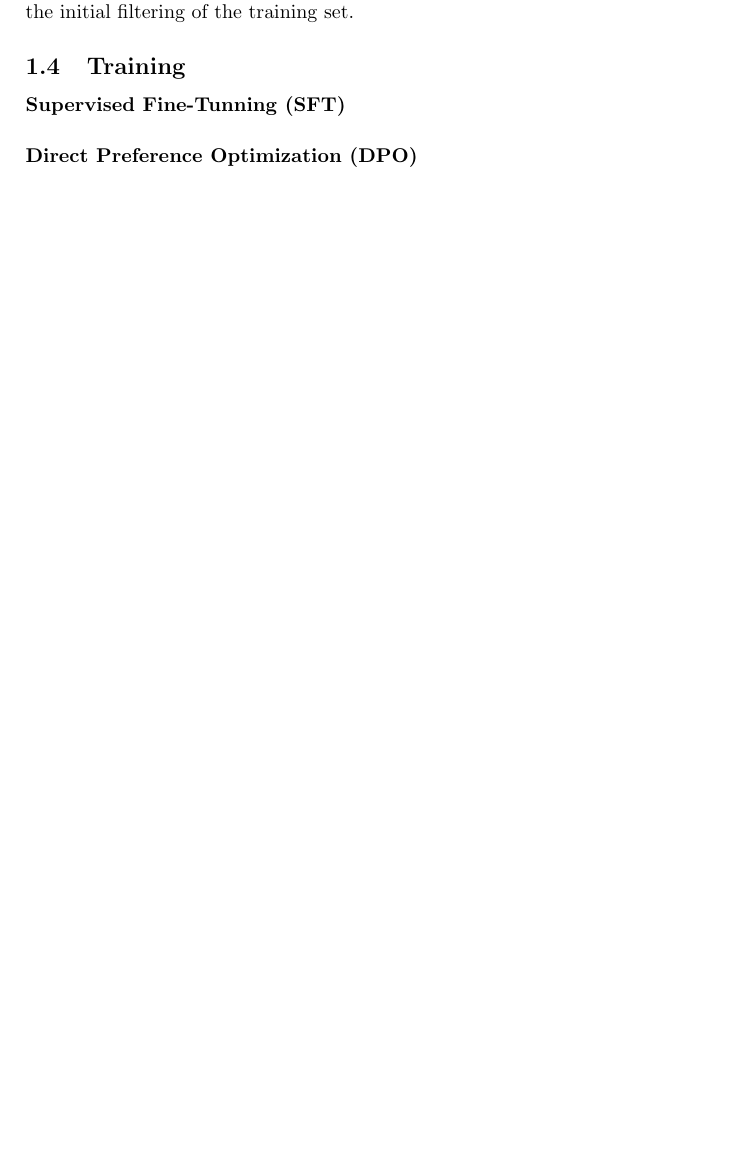
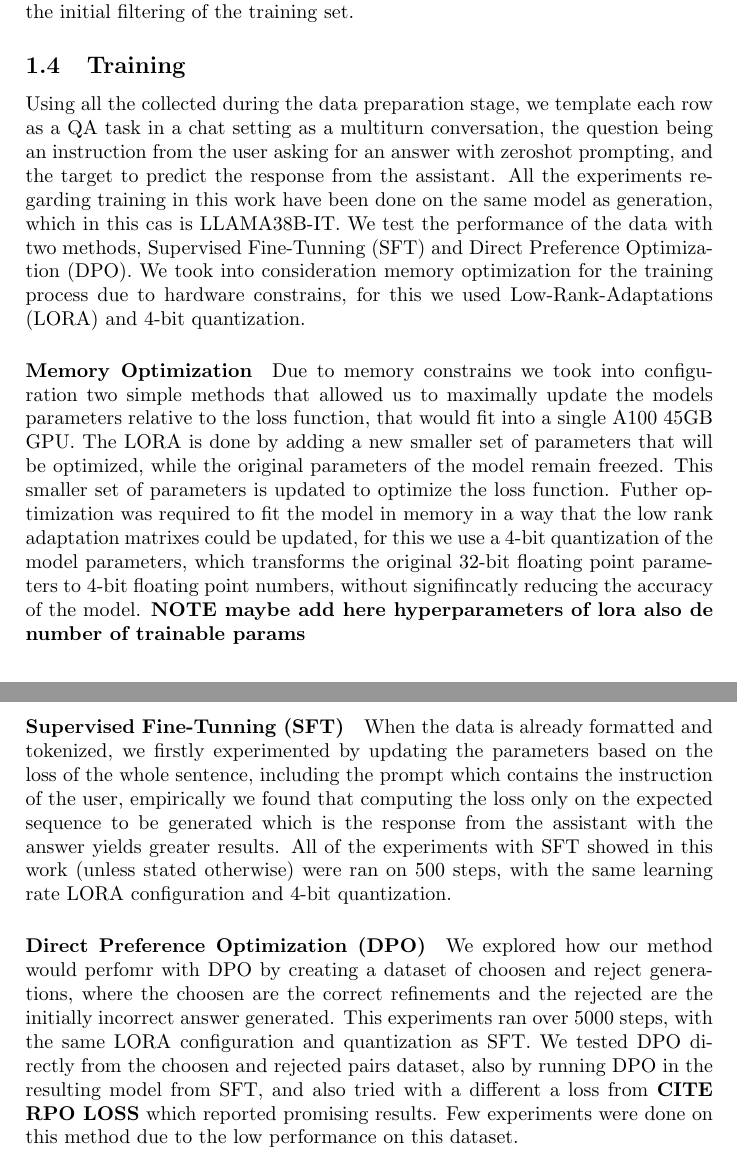
Before and after one commit to eljoserass/latex_diss, a LaTeX paper (methodology.tex): part of page 3 of 3 before the commit and two parts of pages 3 and 4 of 4 after it, the two joined at a grey line, cut so that both start at the same text, the shorter picture padded with empty space. Compiled offline with pdfLaTeX.

Commit message:
[ADD] methodology ready

```diff
--- a/methodology.tex
+++ b/methodology.tex
@@ -39,8 +39,14 @@ In principle our method is a data curation mechanism, as we aim to find a set of
 
 The initially proposed set from our method is \textbf{hard-q solved} which answers are generated through the refinement process on the filtered $hard_q$ and amounts to ~940 instances. \textbf{Tsolved} are all the answers generated by the model $Tsolved = hard_q + easy_q$.  \textbf{hardq sovled with gold} fills the questions that the model was not able to answer in the refinement process with the gold labels of the dataset, the size of the set being equal to the size of $hard_q$.\textbf{all solved with gold} would be expressed as $N = Tsolved + gold$ which equals to $hard_q$ solved with gold plus $easy_q$. \textbf{hardq full gold} refers to the set which all the hard question ideintified in the filtering ($hard_q$) will be paired not with the answers generated by the model but instead with the gold labels, this set will be equal in size to $hard_q$. \textbf{full gold} of size $N$ is the entirety of the questions of the GSM8K paired with it correspondig gold labels. \textbf{unsolved with gold} are the questions that could not be solved neither in the initial filtering stage or in the refinment process, paired with the corresponding gold labels, the size of the set is computed as $unsolved_q = hard_q - (hard_q solved)$ resulting in 1140. The configuration that contains gold labels, in some experiments will be refered with \textbf{prefix} and it means that the gold label is preceed with the most common first sentence geenrated by the model. When using the term \textbf{sanitized} with the generated refinments, we mean that the first sentence of the sequence is replaced also with the most common first sentence generated by the model in the initial filtering of the training set.
 \subsection{Training}
+Using all the collected during the data preparation stage, we template each row as a QA task in a chat setting as a multiturn conversation, the question being an instruction from the user asking for an answer with zeroshot prompting, and the target to predict the response from the assistant. All the experiments regarding training in this work have been done on the same model as generation, which in this cas is LLAMA38B-IT. We test the performance of the data with two methods, Supervised Fine-Tunning (SFT) and Direct Preference Optimization (DPO). We took into consideration memory optimization for the training process due to hardware constrains, for this we used Low-Rank-Adaptations (LORA) and 4-bit quantization.
+\paragraph {Memory Optimization}
+Due to memory constrains we took into configuration two simple methods that allowed us to maximally update the models parameters relative to the loss function, that would fit into a single A100 45GB GPU. The LORA is done by adding a new smaller set of parameters that will be optimized, while the original parameters of the model remain freezed. This smaller set of parameters is updated to optimize the loss function. Futher optimization was required to fit the model in memory in a way that the low rank adaptation matrixes could be updated, for this we use a 4-bit quantization of the model parameters, which transforms the original 32-bit floating point parameters to 4-bit floating point numbers, without signifincatly reducing the accuracy of the model. \textbf{NOTE maybe add here hyperparameters of lora also de number of trainable params}
 \paragraph{Supervised Fine-Tunning (SFT)}
+When the data is already formatted and tokenized, we firstly experimented by updating the parameters based on the loss of the whole sentence, including the prompt which contains the instruction of the user, empirically we found that computing the loss only on the expected sequence to be generated which is the response from the assistant with the answer yields greater results. All of the experiments with SFT showed in this work (unless stated otherwise) were ran on 500 steps, with the same learning rate LORA configuration and 4-bit quantization.
 \paragraph{Direct Preference Optimization (DPO)}
+We explored how our method would perfomr with DPO by creating a dataset of choosen and reject generations, where the choosen are the correct refinements and the rejected are the initially incorrect answer generated. This experiments ran over 5000 steps, with the same LORA configuration and quantization as SFT. We tested DPO directly from the choosen and rejected pairs dataset, also by running DPO in the resulting model from SFT, and also tried with a different a loss from \textbf{CITE RPO LOSS} which reported promising results. Few experiments were done on this method due to the low performance on this dataset.
+
 
 
 
```
